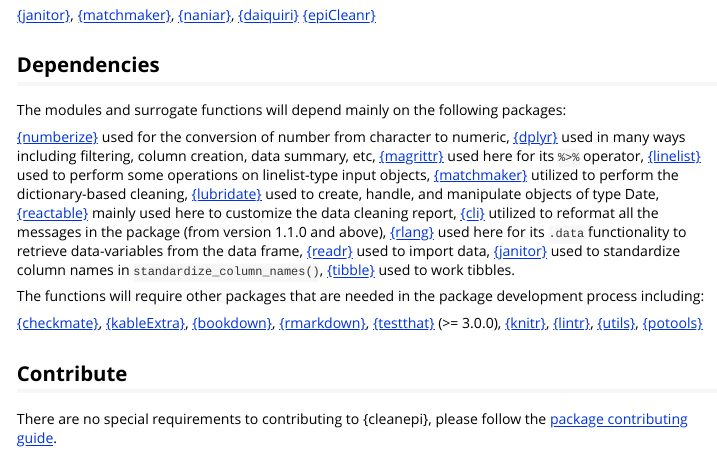
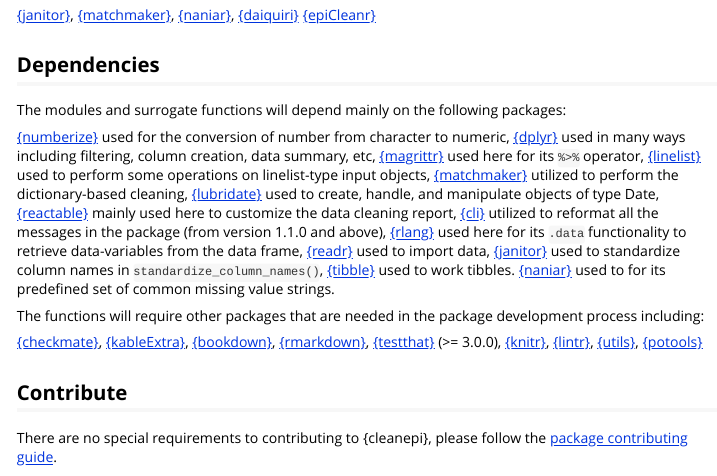
Before and after one commit to epiverse-trace/cleanepi, an R Markdown document (vignettes/design_principle.Rmd): the page in a window 1100 px wide, from 6880 px down. Rendered offline with R 4.5, knitr and Pandoc, with nearby package versions.

Commit message:
add {naniar} as a dependency in suggest

```diff
--- a/vignettes/design_principle.Rmd
+++ b/vignettes/design_principle.Rmd
@@ -291,6 +291,7 @@ The modules and surrogate functions will depend mainly on the following packages
 [{linelist}](https://CRAN.R-project.org/package=linelist) used to perform some operations on linelist-type input objects, [{matchmaker}](https://CRAN.R-project.org/package=matchmaker) utilized to perform the dictionary-based cleaning, [{lubridate}](https://CRAN.R-project.org/package=dplyr) used to create, handle, and manipulate objects of type Date, [{reactable}](https://CRAN.R-project.org/package=reactable) mainly used here to customize the data cleaning report, [{cli}](https://CRAN.R-project.org/package=cli) utilized to reformat all the messages in the package (from version 1.1.0 and above),
 [{rlang}](https://CRAN.R-project.org/package=rlang) used here for its `.data` functionality to retrieve data-variables from the data frame, [{readr}](https://CRAN.R-project.org/package=readr) used to import data, [{janitor}](https://CRAN.R-project.org/package=janitor) used to standardize column names in `standardize_column_names()`,
 [{tibble}](https://CRAN.R-project.org/package=tibble) used to work tibbles.
+[{naniar}](https://CRAN.R-project.org/package=tibble) used to for its predefined set of common missing value strings.
 
 The functions will require other packages that are needed in the package development process including:
 
```
Also changed, not shown: 1 other file.
